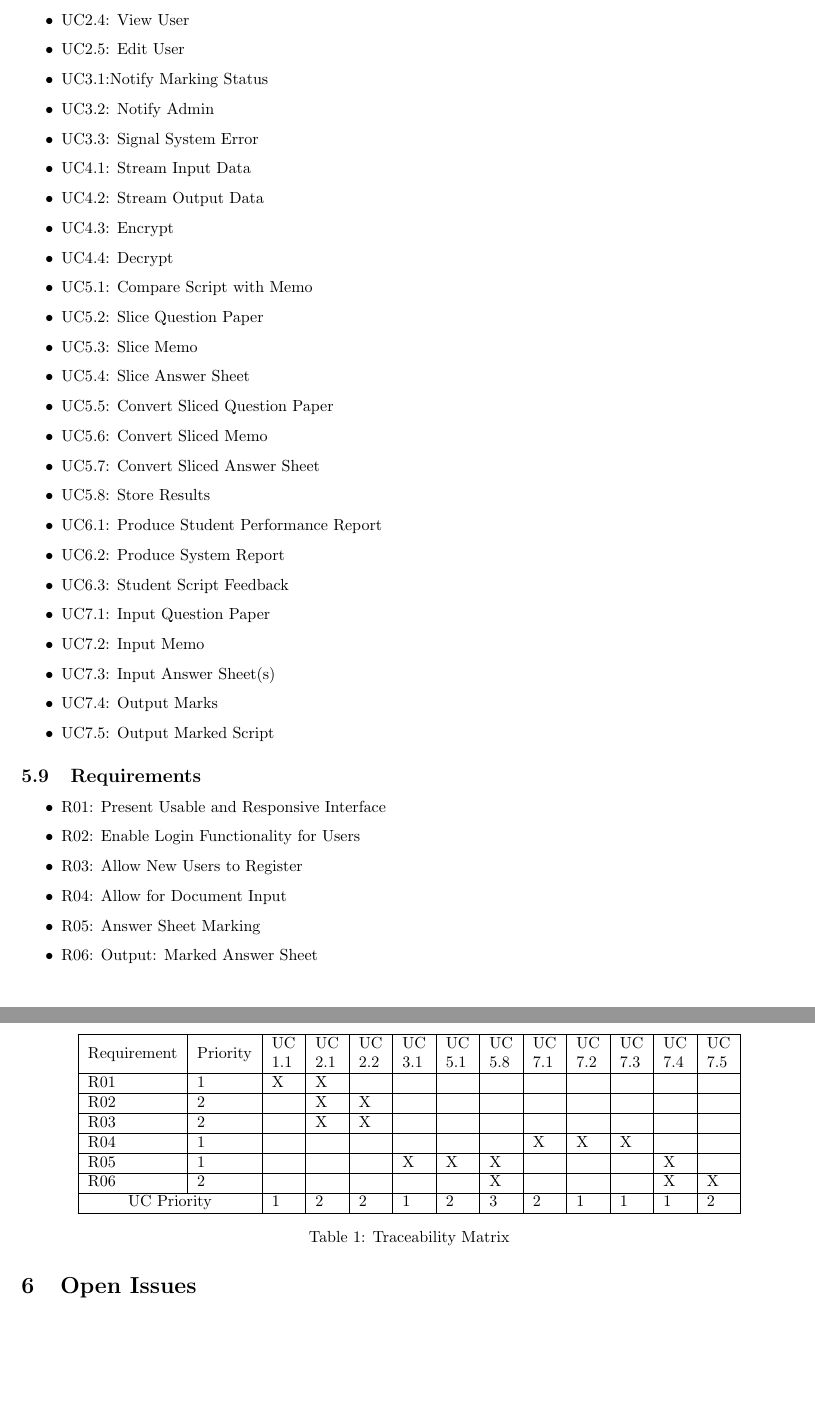
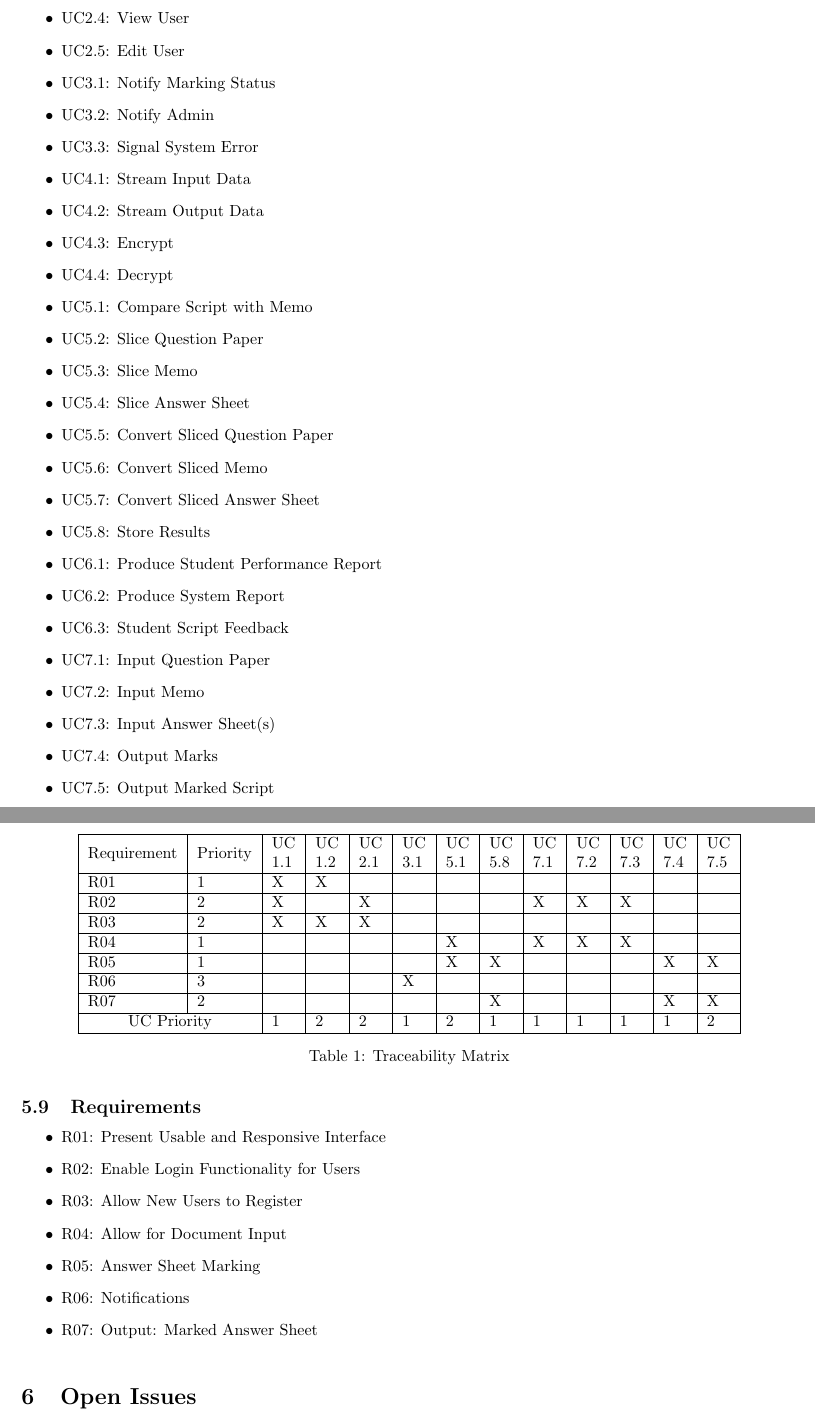
Before and after one commit to Mangwane/COS301_TECH_TITANS_TEAM, a LaTeX document (Documentation/System Requirements and Design documentation/Functionl Requirements/Caracal_Automated_Marking_SRS.tex): two parts of pages 10 and 11 of 11, joined at a grey line, cut so that both start at the same text, the shorter picture padded with empty space. Compiled offline with pdfLaTeX.

Commit message:
Update Caracal_Automated_Marking_SRS.tex

```diff
--- a/Documentation/System Requirements and Design documentation/Functionl Requirements/Caracal_Automated_Marking_SRS.tex
+++ b/Documentation/System Requirements and Design documentation/Functionl Requirements/Caracal_Automated_Marking_SRS.tex
@@ -407,21 +407,23 @@ The system accept documents as input, with the integrated OCR technology the inp
 	\item R03: Allow New Users to Register
 	\item R04: Allow for Document Input
 	\item R05: Answer Sheet Marking
-	\item R06: Output: Marked Answer Sheet
+	\item R06: Notifications
+	\item R07: Output: Marked Answer Sheet
 	\end{itemize}
 \begin{table}[h!]
 \centering
 \label{my-label}
 \begin{tabular}{|l|l|l|l|l|l|l|l|l|l|l|l|l|l|}
 \hline
-Requirement & Priority & \begin{tabular}[c]{@{}l@{}}UC\\ 1.1\end{tabular} & \begin{tabular}[c]{@{}l@{}}UC\\ 2.1\end{tabular} & \begin{tabular}[c]{@{}l@{}}UC\\ 2.2\end{tabular} & \begin{tabular}[c]{@{}l@{}}UC\\ 3.1\end{tabular} & \begin{tabular}[c]{@{}l@{}}UC\\ 5.1\end{tabular} & \begin{tabular}[c]{@{}l@{}}UC\\ 5.8\end{tabular} & \begin{tabular}[c]{@{}l@{}}UC\\ 7.1\end{tabular} & \begin{tabular}[c]{@{}l@{}}UC\\ 7.2\end{tabular} & \begin{tabular}[c]{@{}l@{}}UC\\ 7.3\end{tabular} & \begin{tabular}[c]{@{}l@{}}UC\\ 7.4\end{tabular} & \begin{tabular}[c]{@{}l@{}}UC\\ 7.5\end{tabular} \\ \hline
-R01 & 1 & X & X &   &   &   &   &   &   &   &   &    \\ \hline
-R02 & 2 &   & X & X &   &   &   &   &   &   &   &    \\ \hline
-R03 & 2 &   & X & X &   &   &   &   &   &   &   &    \\ \hline
-R04 & 1 &   &   &   &   &   &   & X & X & X &   &    \\ \hline
-R05 & 1 &   &   &   & X & X & X &   &   &   & X &    \\ \hline
-R06 & 2 &   &   &   &   &   & X &   &   &   & X &  X  \\ \hline
-\multicolumn{2}{|c|}{UC Priority} & 1 & 2 & 2 & 1 & 2 & 3 & 2 & 1 & 1 & 1 & 2   \\ \hline
+Requirement & Priority & \begin{tabular}[c]{@{}l@{}}UC\\ 1.1\end{tabular} & \begin{tabular}[c]{@{}l@{}}UC\\ 1.2\end{tabular} & \begin{tabular}[c]{@{}l@{}}UC\\ 2.1\end{tabular} & \begin{tabular}[c]{@{}l@{}}UC\\ 3.1\end{tabular} & \begin{tabular}[c]{@{}l@{}}UC\\ 5.1\end{tabular} & \begin{tabular}[c]{@{}l@{}}UC\\ 5.8\end{tabular} & \begin{tabular}[c]{@{}l@{}}UC\\ 7.1\end{tabular} & \begin{tabular}[c]{@{}l@{}}UC\\ 7.2\end{tabular} & \begin{tabular}[c]{@{}l@{}}UC\\ 7.3\end{tabular} & \begin{tabular}[c]{@{}l@{}}UC\\ 7.4\end{tabular} & \begin{tabular}[c]{@{}l@{}}UC\\ 7.5\end{tabular} \\ \hline
+R01 & 1 & X & X &   &    &    &    &    &    &    &    &    \\ \hline
+R02 & 2 & X &   & X &    &    &    & X  & X  & X  &    &    \\ \hline
+R03 & 2 & X & X & X &    &    &    &    &    &    &    &    \\ \hline
+R04 & 1 &   &   &   &    & X  &    & X  & X  & X  &    &    \\ \hline
+R05 & 1 &   &   &   &    & X  & X  &    &    &    & X  & X  \\ \hline
+R06 & 3 &   &   &   & X  &    &    &    &    &    &    &    \\ \hline
+R07 & 2 &   &   &   &    &    & X  &    &    &    & X  & X   \\ \hline
+\multicolumn{2}{|c|}{UC Priority} & 1 & 2 & 2 & 1 & 2 & 1 & 1 & 1 & 1 & 1 & 2   \\ \hline
 \end{tabular}
 \caption{Traceability Matrix}
 \end{table}
```
Also changed, not shown: Documentation/System Requirements and Design documentation/Functionl Requirements/Caracal_Automated_Marking_SRS.tex (2 more changed lines).
